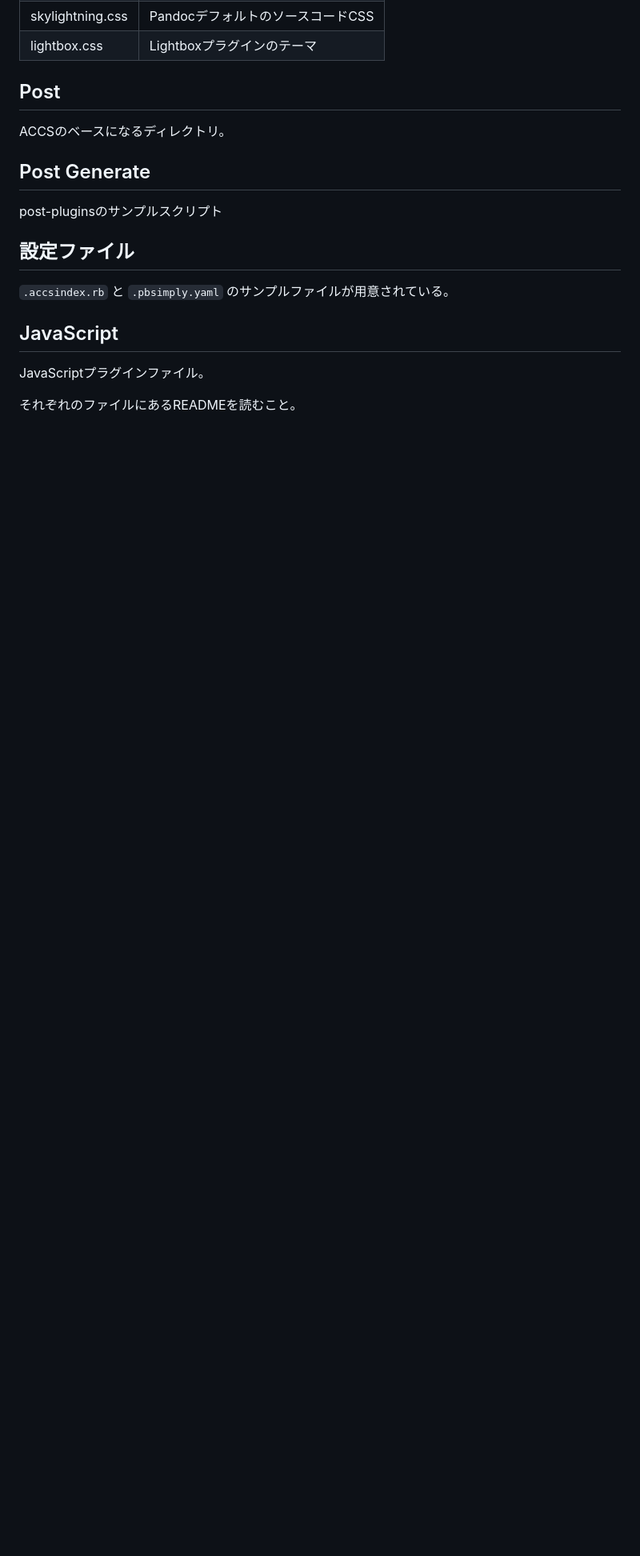
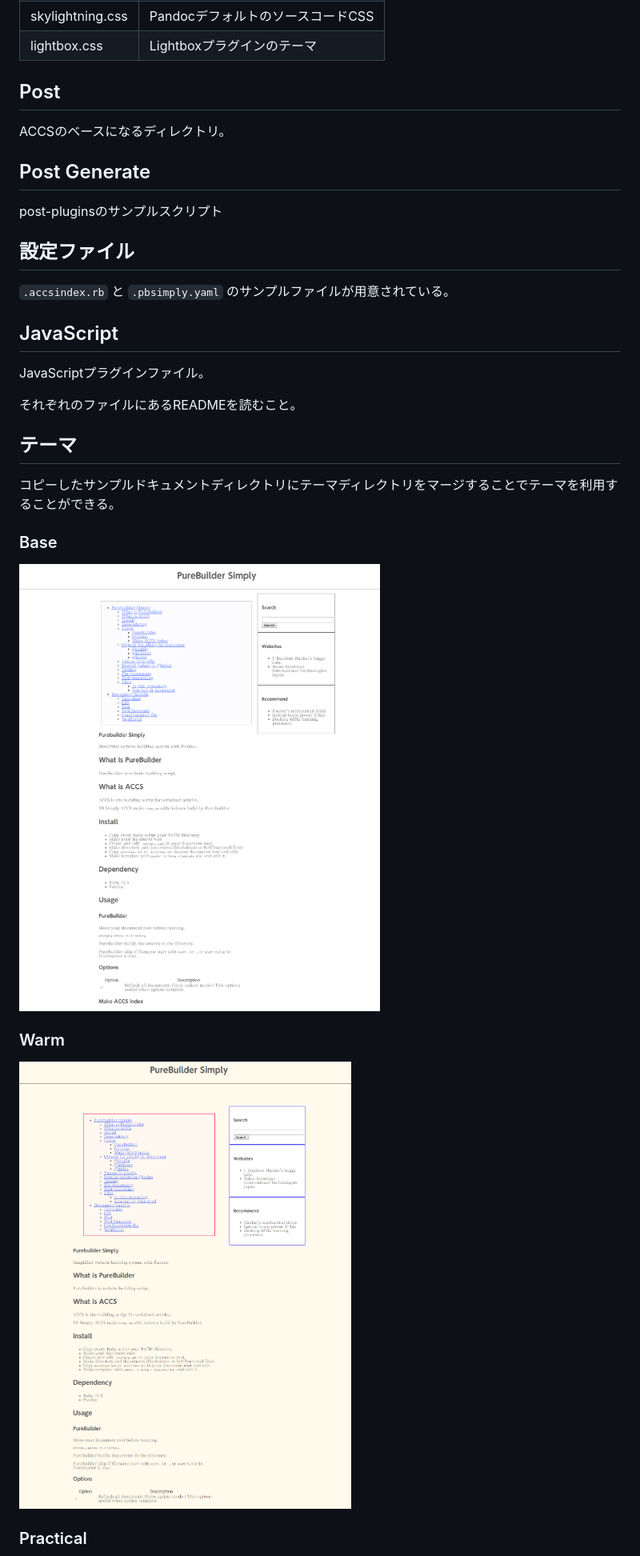
Before and after one commit to reasonset/purebuilder-simply, a Markdown page: README.ja.md, the part around one of its changes. Shown at 80% size. Rendered like a GitHub page; pictures changed too: img/theme-base.png (added), img/theme-warm.png (added); blank space fills up the shorter version.

```diff
--- a/README.ja.md
+++ b/README.ja.md
@@ -247,3 +247,18 @@ post-pluginsのサンプルスクリプト
 JavaScriptプラグインファイル。
 
 それぞれのファイルにあるREADMEを読むこと。
+
+## テーマ
+
+コピーしたサンプルドキュメントディレクトリにテーマディレクトリをマージすることでテーマを利用することができる。
+
+### Base
+
+![Default theme](img/theme-base.png)
+
+### Warm
+
+![ウォームカラーのテーマ](img/theme-warm.png)
+
+### Practical
+
```
Also changed, not shown: other parts of README.ja.md (+5 -0 lines), README.md (+20 -0 lines), img/theme-bloggy.png (added), img/theme-practical.png (added), 2 other files.
